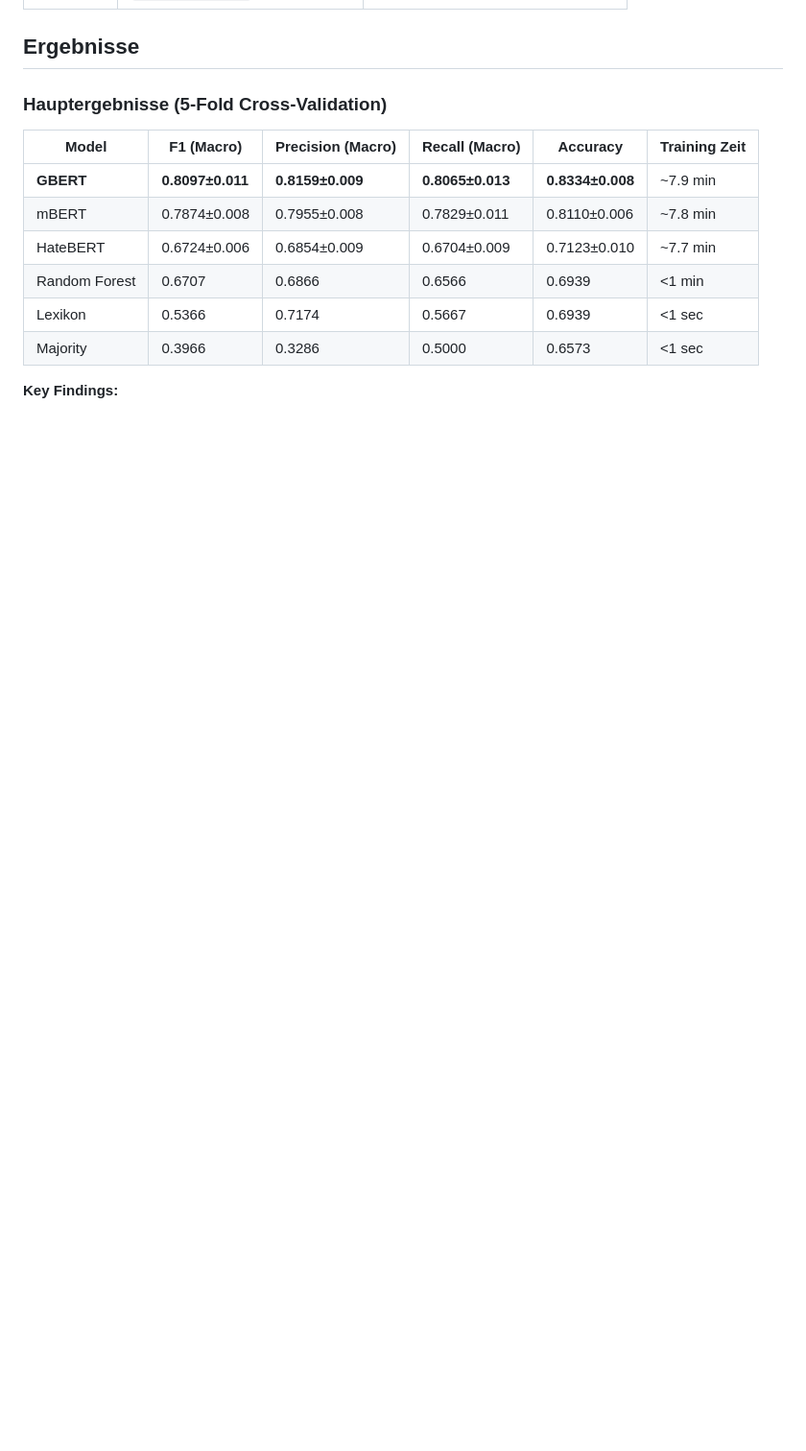
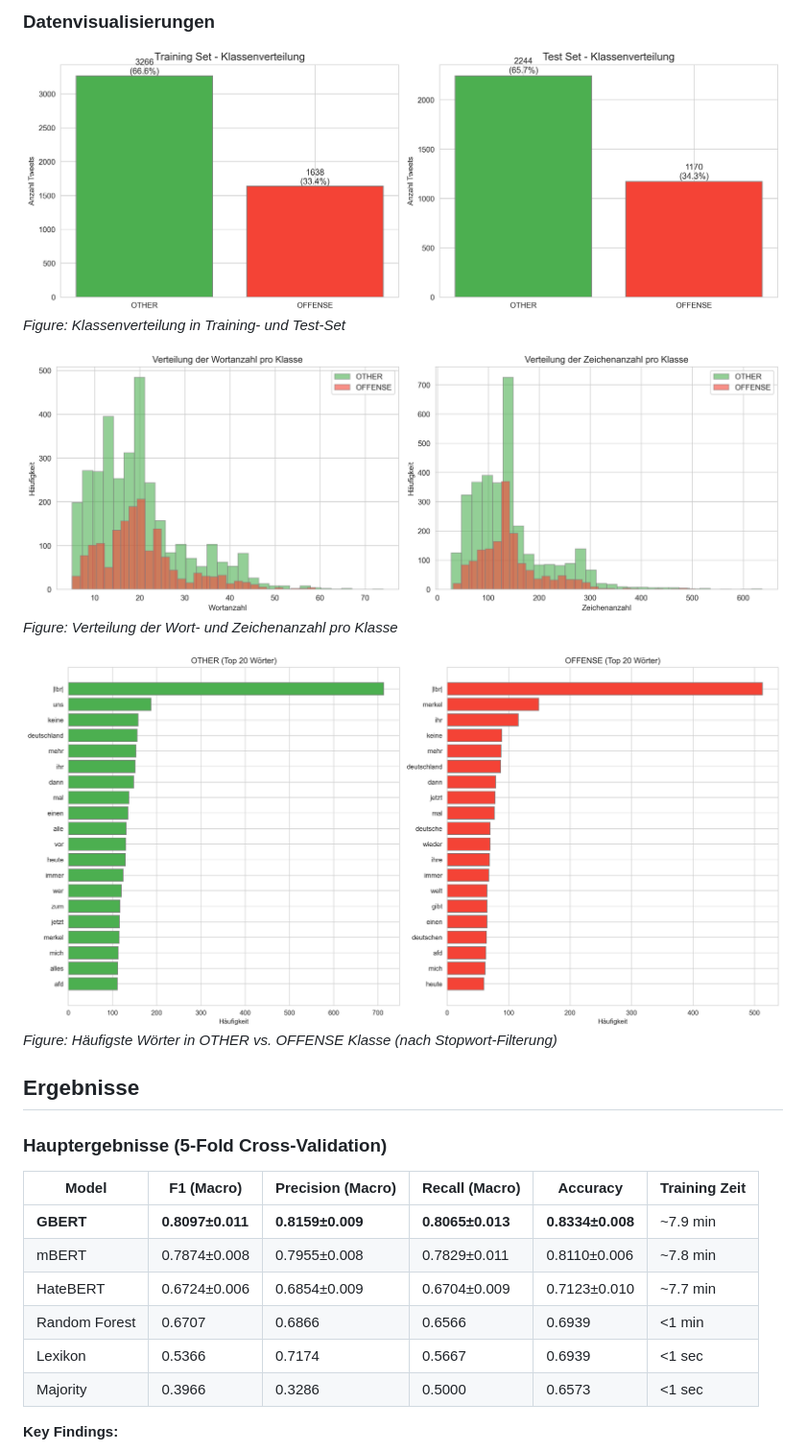
Before and after one commit to mira-sp/german-hate-speech-classification, a Markdown page: README.md, the part around one of its changes. Shown at 96% size. Drawn GitHub-style; pictures changed too: results/plots/class_distribution.png (added), results/plots/text_length_distribution.png (added), results/plots/top_words_per_class.png (added); blank space fills up the shorter version.

Commit message:
Add dataset section to README with data exploration plots

```diff
--- a/README.md
+++ b/README.md
@@ -36,3 +66,13 @@
+### Datenvisualisierungen
+
+![Class Distribution](results/plots/class_distribution.png)
+_Figure: Klassenverteilung in Training- und Test-Set_
+
+![Text Length Distribution](results/plots/text_length_distribution.png)
+_Figure: Verteilung der Wort- und Zeichenanzahl pro Klasse_
+
+![Top Words per Class](results/plots/top_words_per_class.png)
+_Figure: Häufigste Wörter in OTHER vs. OFFENSE Klasse (nach Stopwort-Filterung)_
 
 ## Ergebnisse
 
```
Also changed, not shown: other parts of README.md (+34 -5 lines), results/plots/fine_label_distribution.png (added).
